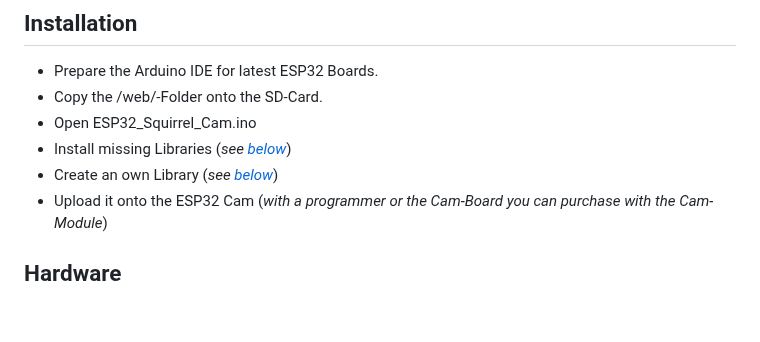
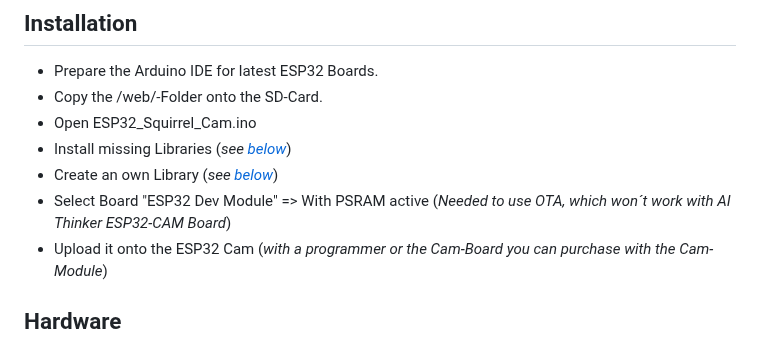
Before and after one commit to HerrRiebmann/ESP32-SquirrelCam, a Markdown page: README.md, the part around the change. Drawn GitHub-style; blank space fills up the shorter version.

```diff
--- a/README.md
+++ b/README.md
@@ -41,6 +41,7 @@ The last thing was to have a web interface, to control some settings, see or del
 * Open ESP32_Squirrel_Cam.ino
 * Install missing Libraries (_see [below](#Libraries)_)
 * Create an own Library (_see [below](#CustomLibrary)_)
+* Select Board "ESP32 Dev Module" => With PSRAM active (_Needed to use OTA, which won´t work with AI Thinker ESP32-CAM Board_)
 * Upload it onto the ESP32 Cam (_with a programmer or the Cam-Board you can purchase with the Cam-Module_)
 
 ## Hardware
```
